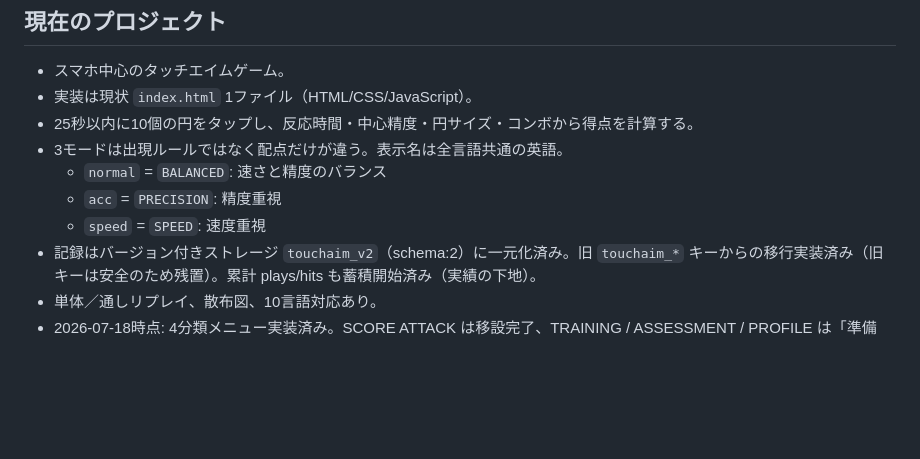
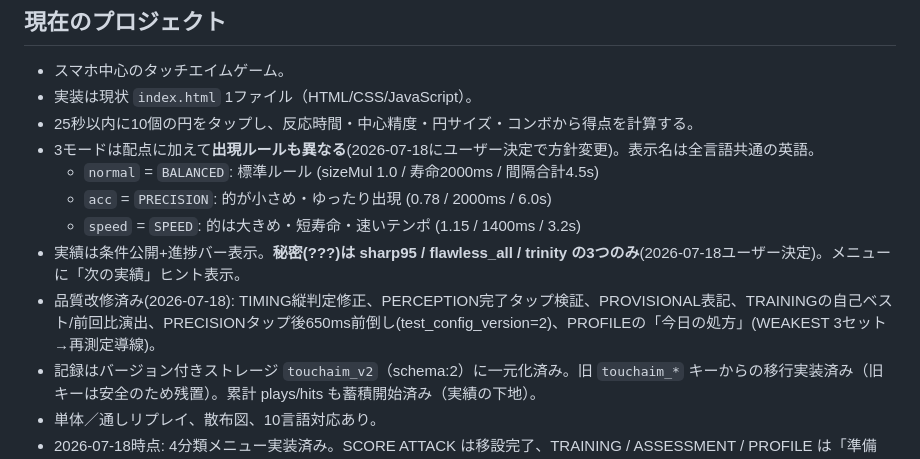
Before and after one commit to far66266266-cmyk/touch-aim, a Markdown page: CLAUDE.md, the part around the change. Rendered like a GitHub page; blank space fills up the shorter version.

Commit message:
Record P0-P2 decisions and mode rule change in CLAUDE.md
Co-Authored-By: Claude Fable 5 <noreply@anthropic.com>

```diff
--- a/CLAUDE.md
+++ b/CLAUDE.md
@@ -7,10 +7,12 @@
 - スマホ中心のタッチエイムゲーム。
 - 実装は現状 `index.html` 1ファイル（HTML/CSS/JavaScript）。
 - 25秒以内に10個の円をタップし、反応時間・中心精度・円サイズ・コンボから得点を計算する。
-- 3モードは出現ルールではなく配点だけが違う。表示名は全言語共通の英語。
-  - `normal` = `BALANCED`: 速さと精度のバランス
-  - `acc` = `PRECISION`: 精度重視
-  - `speed` = `SPEED`: 速度重視
+- 3モードは配点に加えて**出現ルールも異なる**(2026-07-18にユーザー決定で方針変更)。表示名は全言語共通の英語。
+  - `normal` = `BALANCED`: 標準ルール (sizeMul 1.0 / 寿命2000ms / 間隔合計4.5s)
+  - `acc` = `PRECISION`: 的が小さめ・ゆったり出現 (0.78 / 2000ms / 6.0s)
+  - `speed` = `SPEED`: 的は大きめ・短寿命・速いテンポ (1.15 / 1400ms / 3.2s)
+- 実績は条件公開+進捗バー表示。**秘密(???)は sharp95 / flawless_all / trinity の3つのみ**(2026-07-18ユーザー決定)。メニューに「次の実績」ヒント表示。
+- 品質改修済み(2026-07-18): TIMING縦判定修正、PERCEPTION完了タップ検証、PROVISIONAL表記、TRAININGの自己ベスト/前回比演出、PRECISIONタップ後650ms前倒し(test_config_version=2)、PROFILEの「今日の処方」(WEAKEST 3セット→再測定導線)。
 - 記録はバージョン付きストレージ `touchaim_v2`（schema:2）に一元化済み。旧 `touchaim_*` キーからの移行実装済み（旧キーは安全のため残置）。累計 plays/hits も蓄積開始済み（実績の下地）。
 - 単体／通しリプレイ、散布図、10言語対応あり。
 - 2026-07-18時点: 4分類メニュー実装済み。SCORE ATTACK は移設完了、TRAINING / ASSESSMENT / PROFILE は「準備中」スタブ。
```
